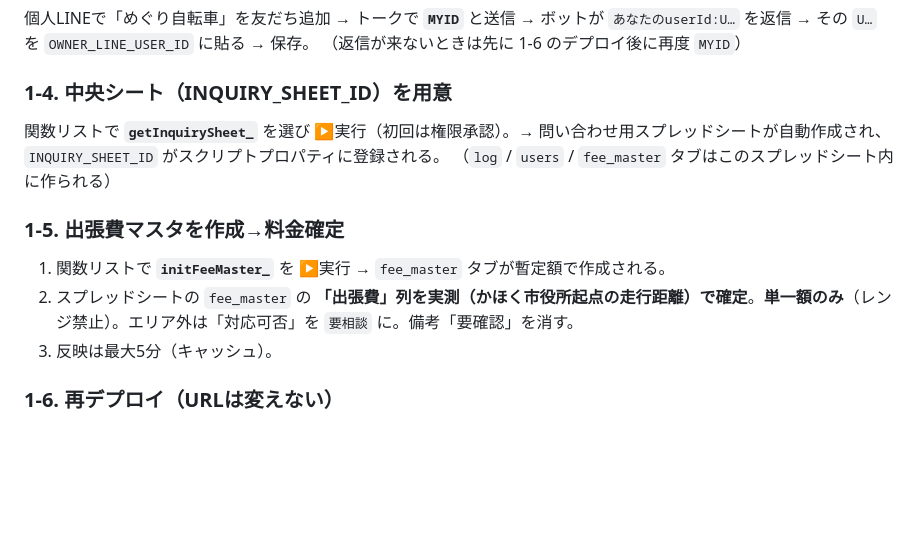
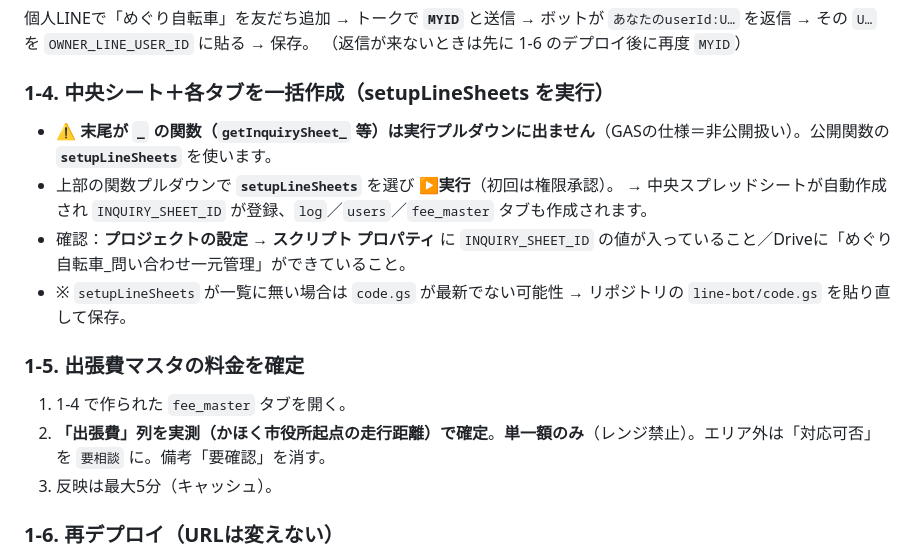
Before and after one commit to wilier300227-oss/meguri-cycle, a Markdown page: line-bot/SETUP.md, the part around the change. Rendered like a GitHub page; blank space fills up the shorter version.

Commit message:
line-bot: SETUP.md の 1-4/1-5 を setupLineSheets に更新
Co-Authored-By: Claude Opus 4.8 <noreply@anthropic.com>

```diff
--- a/line-bot/SETUP.md
+++ b/line-bot/SETUP.md
@@ -24,13 +24,16 @@
 個人LINEで「めぐり自転車」を友だち追加 → トークで **`MYID`** と送信 → ボットが `あなたのuserId:U…` を返信 → その `U…` を `OWNER_LINE_USER_ID` に貼る → 保存。
 （返信が来ないときは先に 1-6 のデプロイ後に再度 `MYID`）
 
-### 1-4. 中央シート（INQUIRY_SHEET_ID）を用意
-関数リストで **`getInquirySheet_`** を選び ▶実行（初回は権限承認）。→ 問い合わせ用スプレッドシートが自動作成され、`INQUIRY_SHEET_ID` がスクリプトプロパティに登録される。
-（`log` / `users` / `fee_master` タブはこのスプレッドシート内に作られる）
+### 1-4. 中央シート＋各タブを一括作成（setupLineSheets を実行）
+- ⚠ **末尾が `_` の関数（`getInquirySheet_` 等）は実行プルダウンに出ません**（GASの仕様＝非公開扱い）。公開関数の **`setupLineSheets`** を使います。
+- 上部の関数プルダウンで **`setupLineSheets`** を選び **▶実行**（初回は権限承認）。
+  → 中央スプレッドシートが自動作成され `INQUIRY_SHEET_ID` が登録、`log`／`users`／`fee_master` タブも作成されます。
+- 確認：**プロジェクトの設定 → スクリプト プロパティ** に `INQUIRY_SHEET_ID` の値が入っていること／Driveに「めぐり自転車_問い合わせ一元管理」ができていること。
+- ※ `setupLineSheets` が一覧に無い場合は `code.gs` が最新でない可能性 → リポジトリの `line-bot/code.gs` を貼り直して保存。
 
-### 1-5. 出張費マスタを作成→料金確定
-1. 関数リストで **`initFeeMaster_`** を ▶実行 → `fee_master` タブが暫定額で作成される。
-2. スプレッドシートの `fee_master` の **「出張費」列を実測（かほく市役所起点の走行距離）で確定**。**単一額のみ**（レンジ禁止）。エリア外は「対応可否」を `要相談` に。備考「要確認」を消す。
+### 1-5. 出張費マスタの料金を確定
+1. 1-4 で作られた `fee_master` タブを開く。
+2. **「出張費」列を実測（かほく市役所起点の走行距離）で確定**。**単一額のみ**（レンジ禁止）。エリア外は「対応可否」を `要相談` に。備考「要確認」を消す。
 3. 反映は最大5分（キャッシュ）。
 
 ### 1-6. 再デプロイ（URLは変えない）
```
